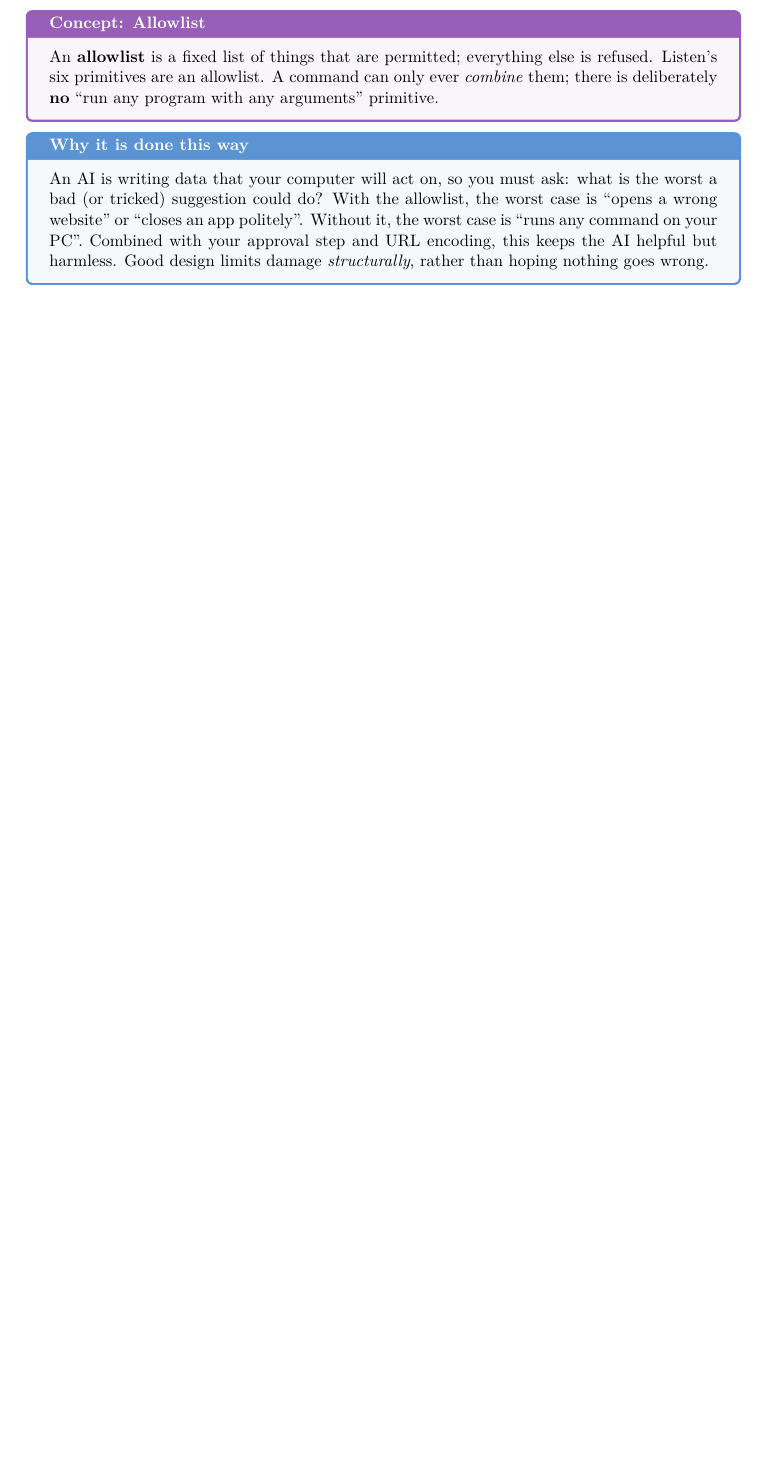
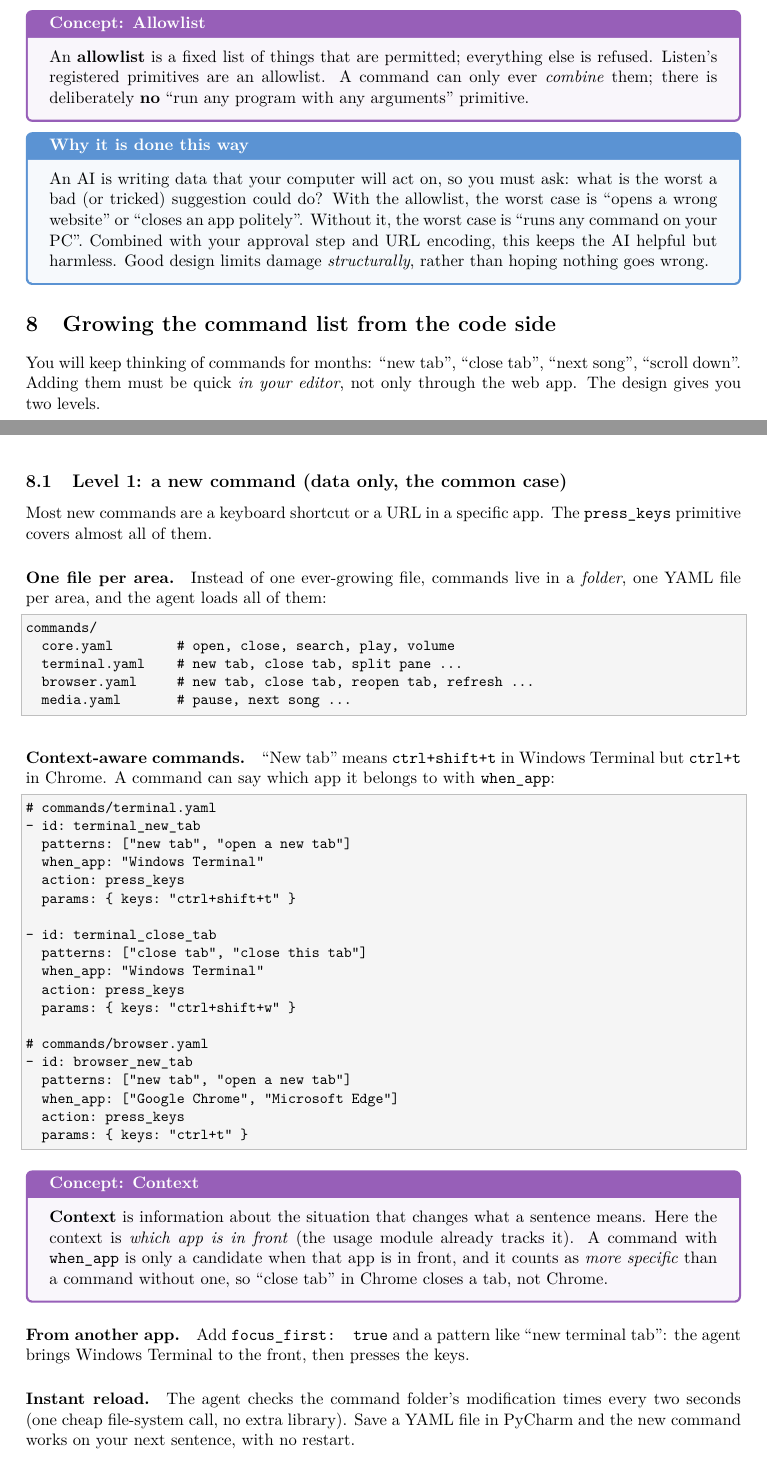
Before and after one commit to sanidhya-codes-he/Listen, a LaTeX paper (docs/learning/03-commands-and-intent.tex): part of page 7 of 9 before the commit and two parts of pages 8 and 9 of 11 after it, the two joined at a grey line, cut so that both start at the same text, the shorter picture padded with empty space. Compiled offline with pdfLaTeX.

Commit message:
Doc 03: add code-side command extension (press_keys, when_app, registry)

```diff
--- a/docs/learning/03-commands-and-intent.tex
+++ b/docs/learning/03-commands-and-intent.tex
@@ -413,7 +415,7 @@ loads. One typo never takes down the whole assistant.
 \subsection{Why this is safe}
 \begin{concept}{Allowlist}
 An \textbf{allowlist} is a fixed list of things that are permitted; everything else is
-refused. Listen's six primitives are an allowlist. A command can only ever \emph{combine}
+refused. Listen's registered primitives are an allowlist. A command can only ever \emph{combine}
 them; there is deliberately \textbf{no} ``run any program with any arguments'' primitive.
 \end{concept}
 
@@ -424,3 +426,66 @@ website'' or ``closes an app politely''. Without it, the worst case is ``runs an
 your PC''. Combined with your approval step and URL encoding, this keeps the AI helpful but
 harmless. Good design limits damage \emph{structurally}, rather than hoping nothing goes wrong.
 \end{why}
+
+% =====================================================================
+\section{Growing the command list from the code side}\label{sec:extend}
+
+You will keep thinking of commands for months: ``new tab'', ``close tab'', ``next song'',
+``scroll down''. Adding them must be quick \emph{in your editor}, not only through the web app.
+The design gives you two levels.
+
+\subsection{Level 1: a new command (data only, the common case)}
+
+Most new commands are a keyboard shortcut or a URL in a specific app. The
+\texttt{press\_keys} primitive covers almost all of them.
+
+\paragraph{One file per area.} Instead of one ever-growing file, commands live in a
+\emph{folder}, one YAML file per area, and the agent loads all of them:
+\begin{lstlisting}
+commands/
+  core.yaml        # open, close, search, play, volume
+  terminal.yaml    # new tab, close tab, split pane ...
+  browser.yaml     # new tab, close tab, reopen tab, refresh ...
+  media.yaml       # pause, next song ...
+\end{lstlisting}
+
+\paragraph{Context-aware commands.} ``New tab'' means \texttt{ctrl+shift+t} in Windows Terminal
+but \texttt{ctrl+t} in Chrome. A command can say which app it belongs to with
+\texttt{when\_app}:
+\begin{lstlisting}
+# commands/terminal.yaml
+- id: terminal_new_tab
+  patterns: ["new tab", "open a new tab"]
+  when_app: "Windows Terminal"
+  action: press_keys
+  params: { keys: "ctrl+shift+t" }
+
+- id: terminal_close_tab
+  patterns: ["close tab", "close this tab"]
+  when_app: "Windows Terminal"
+  action: press_keys
+  params: { keys: "ctrl+shift+w" }
+
+# commands/browser.yaml
+- id: browser_new_tab
+  patterns: ["new tab", "open a new tab"]
+  when_app: ["Google Chrome", "Microsoft Edge"]
+  action: press_keys
+  params: { keys: "ctrl+t" }
+\end{lstlisting}
+
+\begin{concept}{Context}
+\textbf{Context} is information about the situation that changes what a sentence means. Here
+the context is \emph{which app is in front} (the usage module already tracks it). A command with
+\texttt{when\_app} is only a candidate when that app is in front, and it counts as \emph{more
+specific} than a command without one, so ``close tab'' in Chrome closes a tab, not Chrome.
+\end{concept}
+
+\paragraph{From another app.} Add \texttt{focus\_first: true} and a pattern like
+``new terminal tab'': the agent brings Windows Terminal to the front, then presses the keys.
+
+\paragraph{Instant reload.} The agent checks the command folder's modification times every
+two seconds (one cheap file-system call, no extra library). Save a YAML file in PyCharm and
+the new command works on your next sentence, with no restart.
+
+\paragraph{Two developer commands.} So you never have to say a sentence out loud to test it:
@@ -426,0 +498 @@ harmless. Good design limits damage \emph{structurally}, rather than hoping noth
+python -m listen_agent commands try "close tab" --app "Google Chrome"
```
Also changed, not shown: docs/learning/03-commands-and-intent.pdf, docs/learning/03-commands-and-intent.tex (48 more changed lines).
